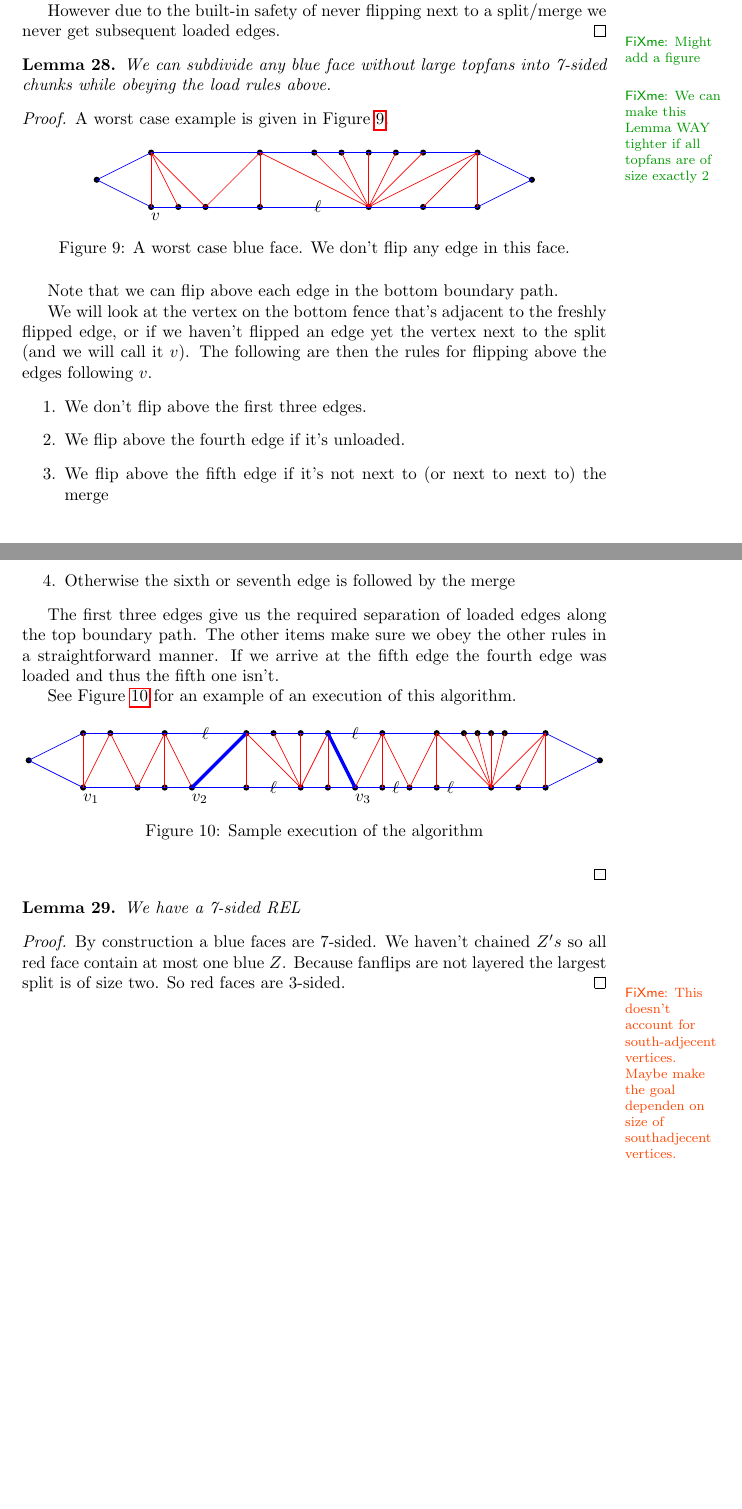
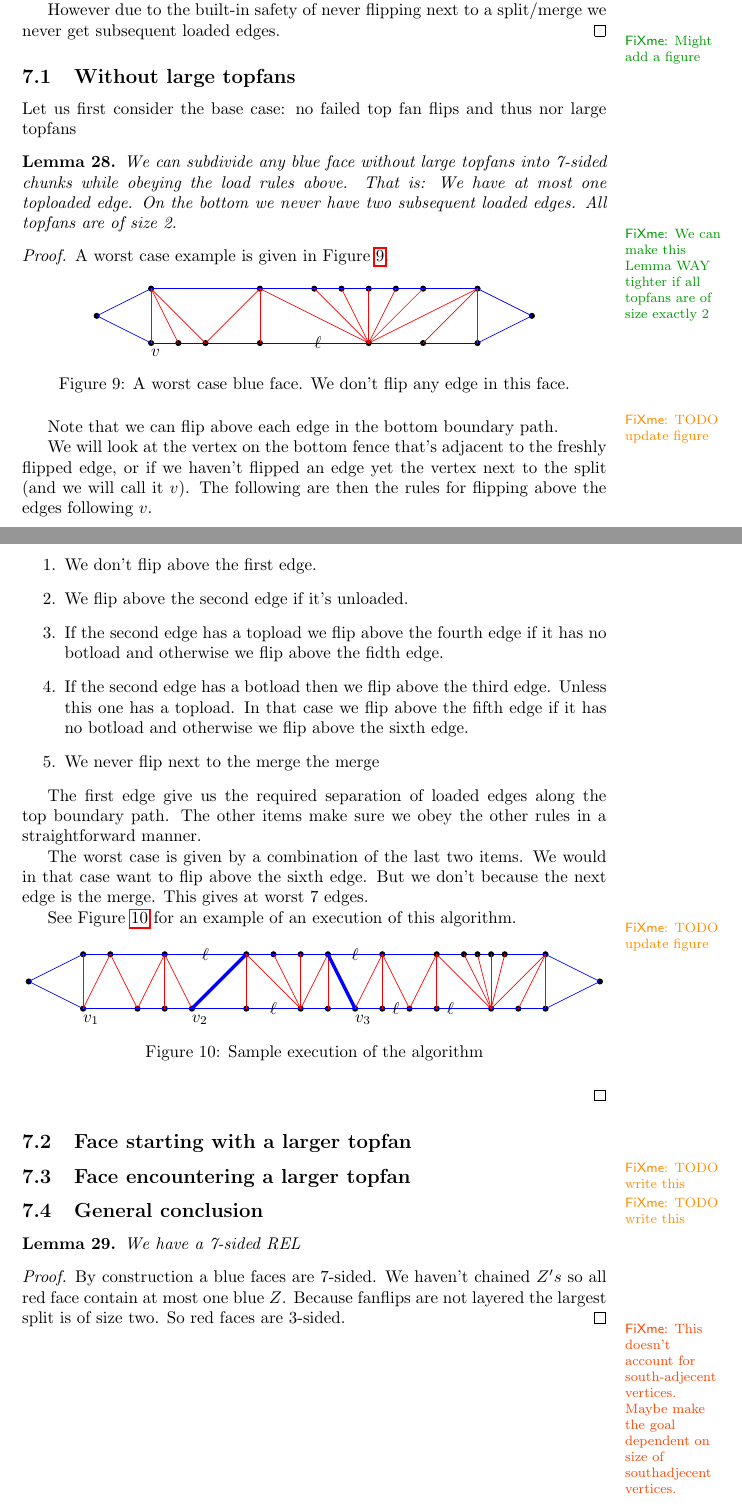
Before and after one commit to SanderBeekhuis/area-universal-duals, a LaTeX thesis (thesis/thesis.tex, which reads thesis/blueFaceSubdivision/blueFaceSubdivision.tex): two parts of pages 23 and 24 of 32, joined at a grey line, cut so that both start at the same text, the shorter picture padded with empty space. Compiled offline with pdfLaTeX.

Commit message:
Working on blue subdivision

```diff
--- a/thesis/blueFaceSubdivision/blueFaceSubdivision.tex
+++ b/thesis/blueFaceSubdivision/blueFaceSubdivision.tex
@@ -32,9 +32,14 @@ Because we do this we can also say the following
   \fxnote{Might add a figure}
 \end{proof}
 
+
+\subsection{Without large topfans}
+Let us first consider the base case: no failed top fan flips and thus nor large topfans
+
 \begin{lemma}
   \label{lm:}
   We can subdivide any blue face without large topfans into 7-sided chunks while obeying the load rules above.
+  That is: We have at most one toploaded edge. On the bottom we never have two subsequent loaded edges. All topfans are of size 2.
   \fxnote{We can make this Lemma WAY tighter if all topfans are of size exactly 2}
 \end{lemma}
 
@@ -47,20 +52,27 @@ Because we do this we can also say the following
     \caption{A worst case blue face. We don't flip any edge in this face.}
     \label{fig:subdiv:worstCase}
   \end{figure}
+  \fxwarning{TODO update figure}
 
   Note that we can flip above each edge in the bottom boundary path.
 
   We will look at the vertex on the bottom fence that's adjacent to the freshly flipped edge,  or if we haven't flipped an edge yet the vertex next to the split (and we will call it $v$). The following are then the rules for flipping above the edges following $v$.
   \begin{enumerate}
-    \item We don't flip above the first three edges.
-    \item We flip above the fourth edge if it's unloaded.
-    \item We flip above the fifth edge if it's not next to (or next to next to) the merge
-    \item Otherwise the sixth or seventh edge is followed by the merge
+    \item We don't flip above the first edge.
+    \item We flip above the second edge if it's unloaded.
+    \item If the second edge has a topload we flip above the fourth edge if it has no botload and otherwise we flip above the fidth edge.
+    \item If the second edge has a botload then we flip above the third edge. Unless this one has a topload. In that case we flip above the fifth edge if it has no botload and otherwise we flip above the sixth edge.
+    \item We never flip next to the merge the merge
   \end{enumerate}
 
-The first three edges give us the required separation of loaded edges along the top boundary path. The other items make sure we obey the other rules in a straightforward manner. If we arrive at the fifth edge the fourth edge was loaded and thus the fifth one isn't.
+The first edge give us the required separation of loaded edges along the top boundary path. The other items make sure we obey the other rules in a straightforward manner.
+
+The worst case is given by a combination of the last two items. We would in that case want to flip above the sixth edge. But we don't because the next edge is the merge. This gives at worst 7 edges.
+
+
 
 See Figure \ref{fig:subdiv:sampleExecution} for an example of an execution of this algorithm.
+\fxwarning{TODO update figure}
 
 \begin{figure}[h]
   \centering
@@ -72,6 +84,17 @@ See Figure \ref{fig:subdiv:sampleExecution} for an example of an execution of th
 \end{proof}
 
 
+\subsection{Face starting with a larger topfan}
+\fxwarning{TODO write this}
+
+\subsection{Face encountering a larger topfan}
+\fxwarning{TODO write this}
+
+
+
+\subsection{General conclusion}
+
+
 \begin{lemma}
   \label{lm:}
   We have a 7-sided REL
@@ -79,5 +102,5 @@ See Figure \ref{fig:subdiv:sampleExecution} for an example of an execution of th
 
 \begin{proof}
   By construction a blue faces are 7-sided. We haven't chained $Z's$ so all red face contain at most one blue $Z$. Because fanflips are not layered the largest split is of size two. So red faces are 3-sided.
-  \fxerror{This doesn't account for south-adjecent vertices. Maybe make the goal dependen on size of southadjecent vertices.}
+  \fxerror{This doesn't account for south-adjecent vertices. Maybe make the goal dependent on size of southadjecent vertices.}
 \end{proof}
```
Also changed, not shown: thesis/topFanFlips/topFanFlips.tex (+1 -1 lines).
